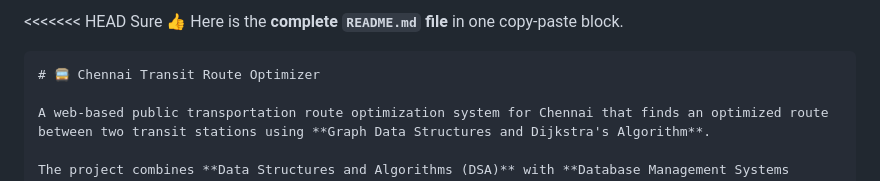
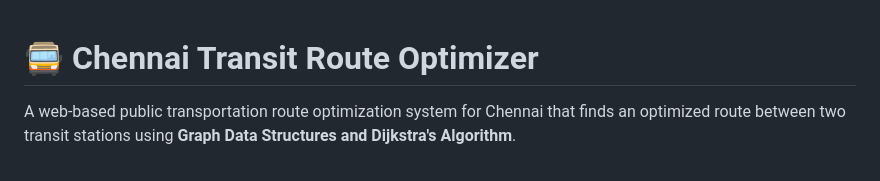
Before and after one commit to raghulrams2207/Chennai-Transit-Optimizer-With-Live-Map, a Markdown page: README.md, the part around the change. Drawn GitHub-style.

`````diff
--- a/README.md
+++ b/README.md
@@ -1,7 +1,3 @@
-<<<<<<< HEAD
-Sure 👍 Here is the **complete `README.md` file** in one copy-paste block.
-
-````markdown
 # 🚍 Chennai Transit Route Optimizer
 
 A web-based public transportation route optimization system for Chennai that finds an optimized route between two transit stations using **Graph Data Structures and Dijkstra's Algorithm**.
`````
